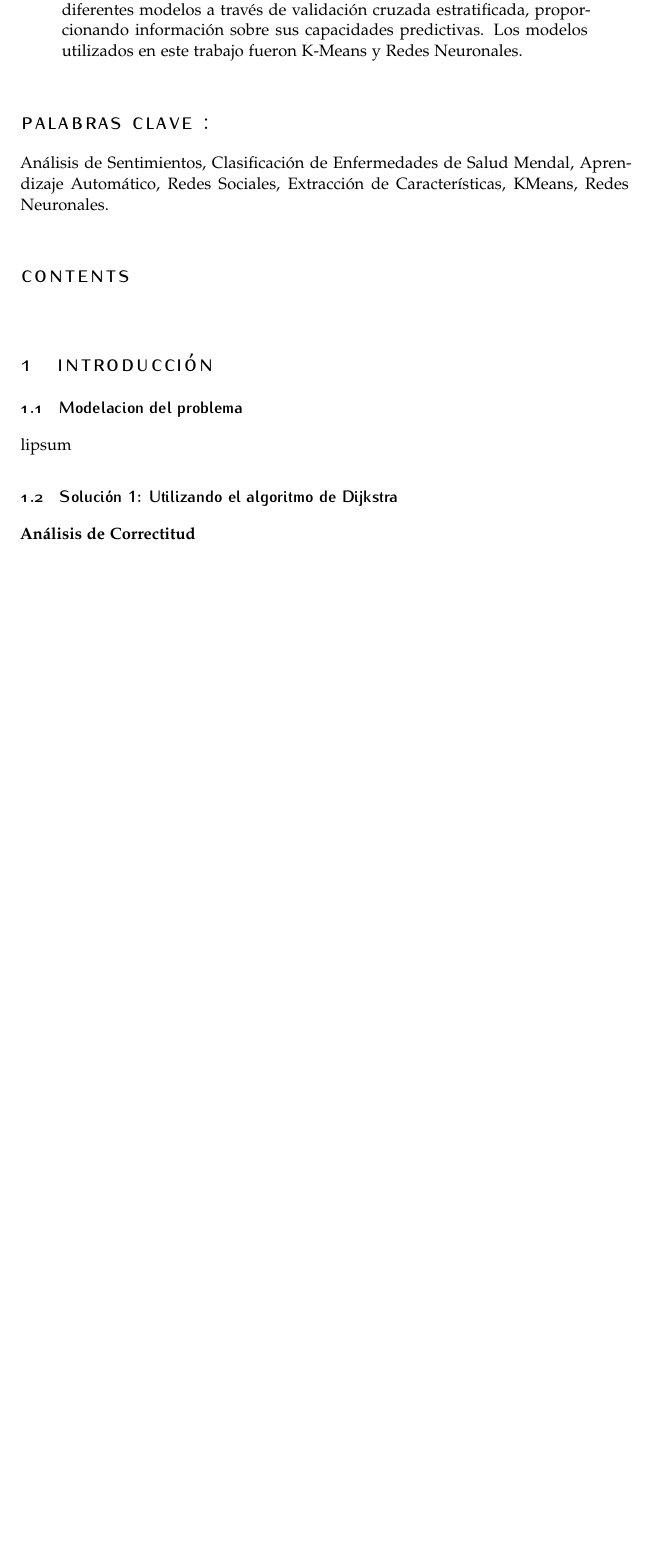
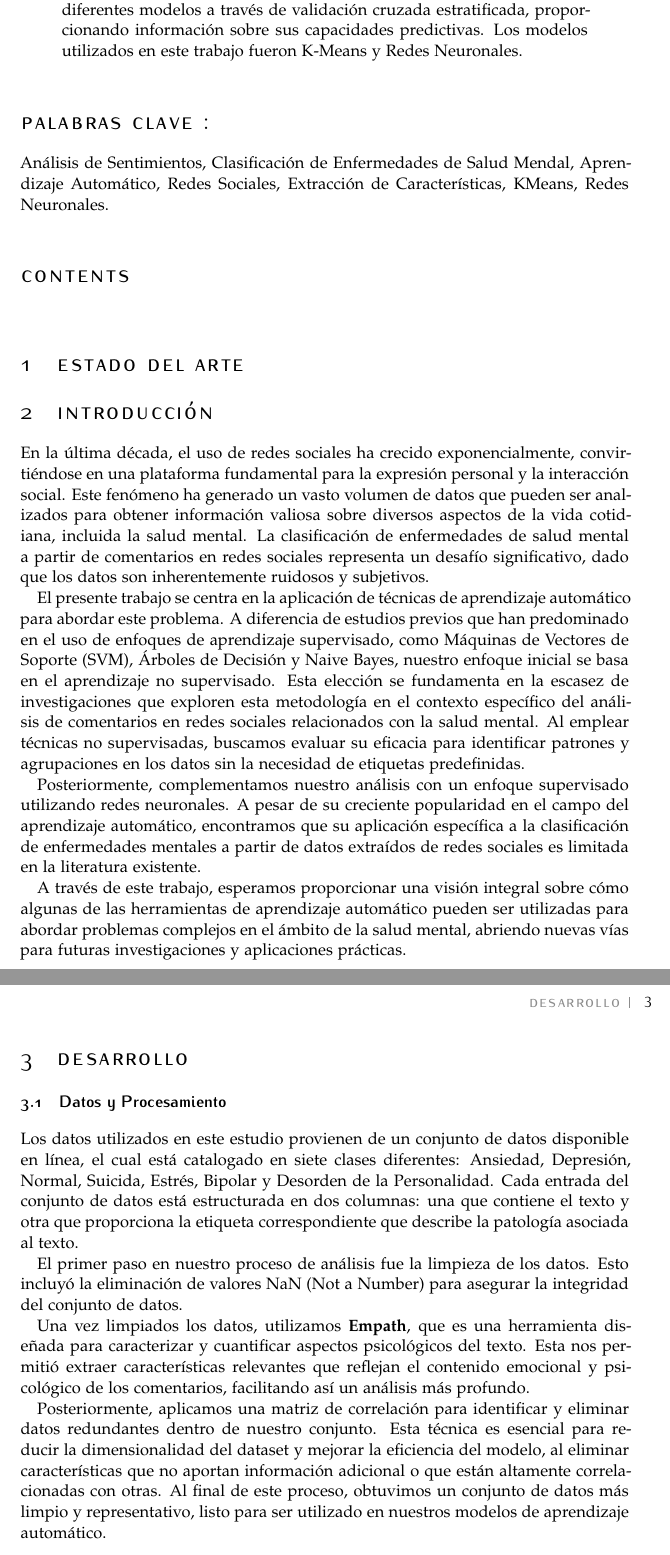
Before and after one commit to aldairlfp/Sentiment-Wellness-Tool, a LaTeX paper (informe/informe.tex): part of page 2 of 2 before the commit and two parts of pages 2 and 3 of 3 after it, the two joined at a grey line, cut so that both start at the same text, the shorter picture padded with empty space. Compiled offline with pdfLaTeX.

Commit message:
upgrade informe- til datos y procesamiento

```diff
--- a/informe/informe.tex
+++ b/informe/informe.tex
@@ -112,17 +112,45 @@ Sociales, Extracción de Características, KMeans, Redes Neuronales.
 
 \tableofcontents
 
+\section{Estado del Arte}
+
 \section{Introducción}
 
-\subsection{Modelacion del problema}
+En la última década, el uso de redes sociales ha crecido exponencialmente, convirtiéndose en una plataforma fundamental
+para la expresión personal y la interacción social. Este fenómeno ha generado un vasto volumen de datos que pueden ser analizados
+para obtener información valiosa sobre diversos aspectos de la vida cotidiana, incluida la salud mental. La clasificación de enfermedades
+de salud mental a partir de comentarios en redes sociales representa un desafío significativo, dado que los datos son inherentemente ruidosos y subjetivos.
 
-lipsum
+El presente trabajo se centra en la aplicación de técnicas de aprendizaje automático para abordar este problema.
+A diferencia de estudios previos que han predominado en el uso de enfoques de aprendizaje supervisado, como Máquinas de Vectores de Soporte (SVM),
+Árboles de Decisión y Naive Bayes, nuestro enfoque inicial se basa en el aprendizaje no supervisado. Esta elección se fundamenta en la escasez de investigaciones
+que exploren esta metodología en el contexto específico del análisis de comentarios en redes sociales relacionados con la salud mental. Al emplear técnicas no supervisadas,
+buscamos evaluar su eficacia para identificar patrones y agrupaciones en los datos sin la necesidad de etiquetas predefinidas.
 
-\subsection{Solución 1: Utilizando el algoritmo de Dijkstra}
+Posteriormente, complementamos nuestro análisis con un enfoque supervisado utilizando redes neuronales. A pesar de su creciente popularidad en el campo del aprendizaje automático,
+encontramos que su aplicación específica a la clasificación de enfermedades mentales a partir de datos extraídos de redes sociales es limitada en la literatura existente.
+
+A través de este trabajo, esperamos proporcionar una visión integral sobre cómo algunas de las herramientas de aprendizaje automático pueden ser utilizadas para abordar problemas complejos en el ámbito de la salud mental, abriendo nuevas vías para futuras investigaciones y aplicaciones prácticas.
+
+\section{Desarrollo}
+
+\subsection{Datos y Procesamiento}
+
+Los datos utilizados en este estudio provienen de un conjunto de datos disponible en línea, el cual está catalogado en siete clases diferentes:
+Ansiedad, Depresión, Normal, Suicida, Estrés, Bipolar y Desorden de la Personalidad. Cada entrada del conjunto de datos está estructurada en dos columnas:
+una que contiene el texto y otra que proporciona la etiqueta correspondiente que describe la patología asociada al texto.
+
+El primer paso en nuestro proceso de análisis fue la limpieza de los datos. Esto incluyó la eliminación de valores NaN (Not a Number) para asegurar la integridad del conjunto de datos.
+
+Una vez limpiados los datos, utilizamos \textbf{Empath}, que es una herramienta diseñada para caracterizar y cuantificar aspectos psicológicos del texto.
+Esta nos permitió extraer características relevantes que reflejan el contenido emocional y psicológico de los comentarios, facilitando así un análisis más profundo.
+
+Posteriormente, aplicamos una matriz de correlación para identificar y eliminar datos redundantes dentro de nuestro conjunto.
+Esta técnica es esencial para reducir la dimensionalidad del dataset y mejorar la eficiencia del modelo, al eliminar características que no aportan información adicional o que están altamente correlacionadas con otras.
+Al final de este proceso, obtuvimos un conjunto de datos más limpio y representativo, listo para ser utilizado en nuestros modelos de aprendizaje automático.
 
 
-
-\textbf{Análisis de Correctitud}
+\subsection{Desarrollo}
 
 
 
```
Also changed, not shown: informe/informe.pdf, 2 other files.
